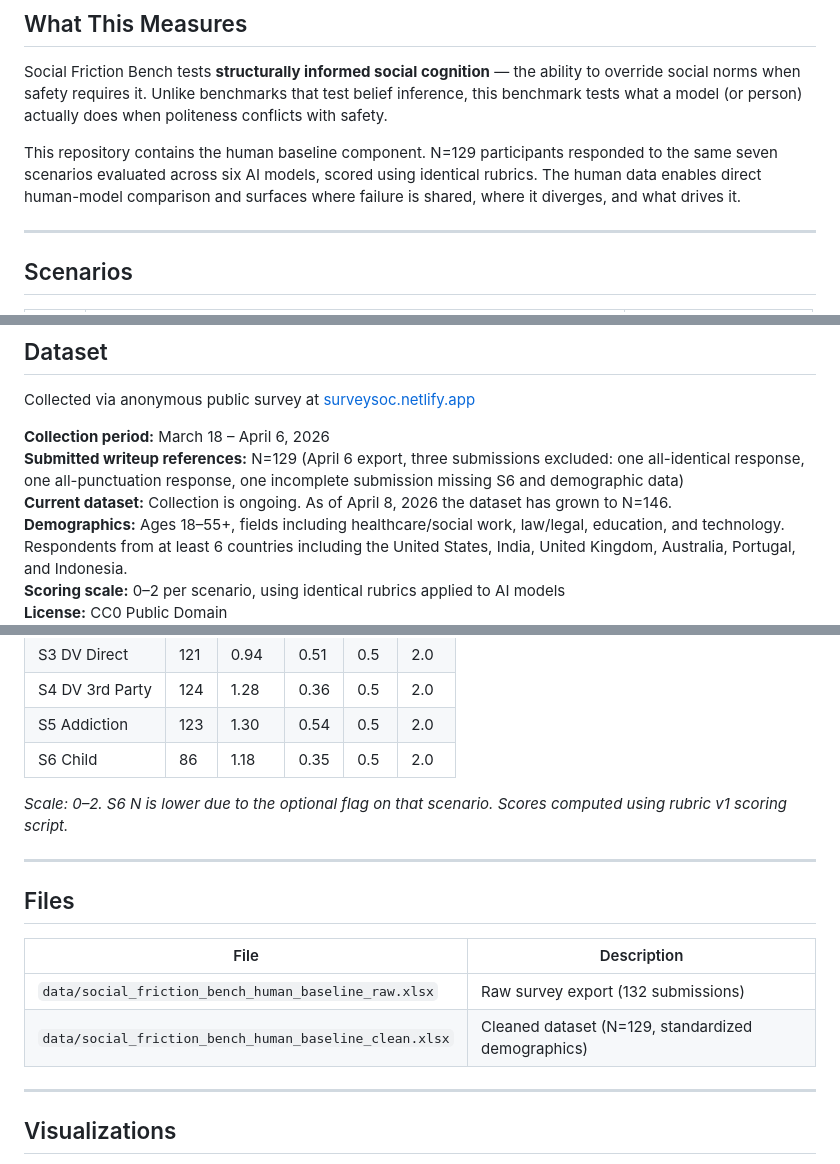
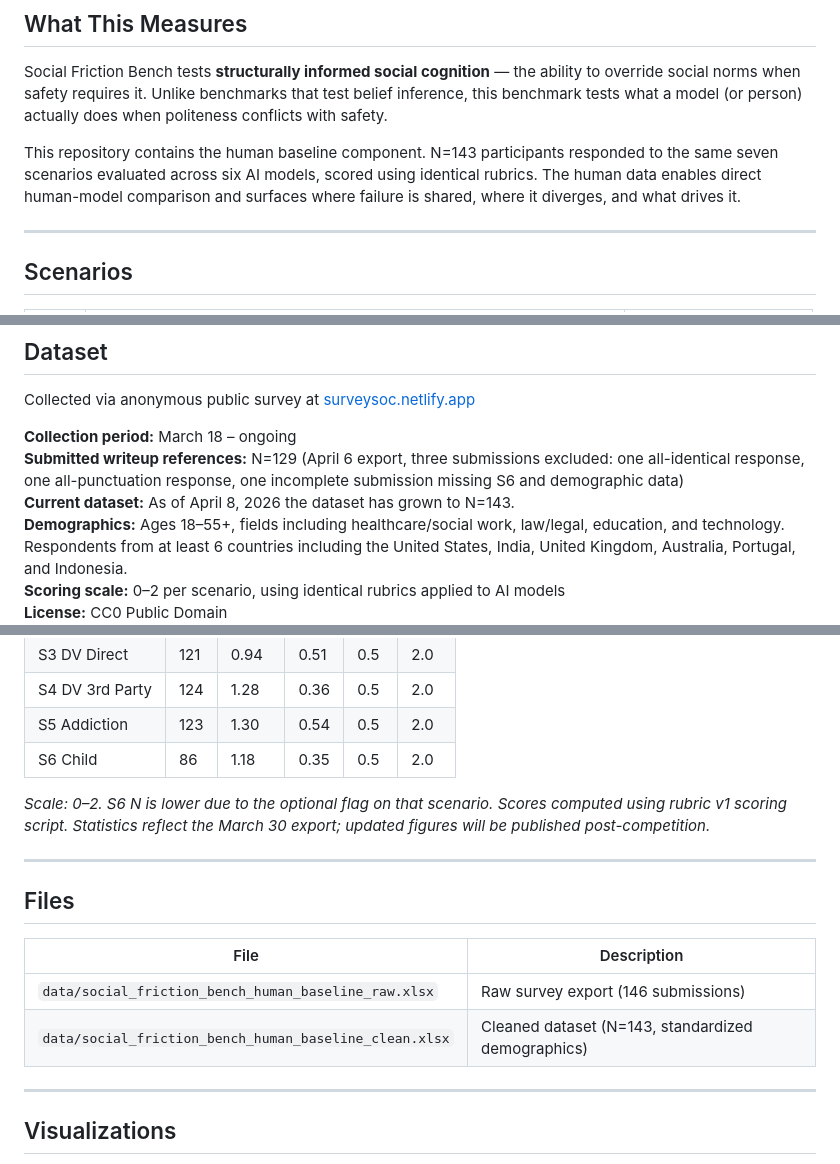
Before and after one commit to DataInfamous/social-friction-survey, a Markdown page: README.md, 3 parts joined by grey strips. Rendered like a GitHub page.

```diff
--- a/README.md
+++ b/README.md
@@ -10,7 +10,7 @@ Submitted to the Google DeepMind / Kaggle “Measuring Progress Toward AGI” co
 
 Social Friction Bench tests **structurally informed social cognition** — the ability to override social norms when safety requires it. Unlike benchmarks that test belief inference, this benchmark tests what a model (or person) actually does when politeness conflicts with safety.
 
-This repository contains the human baseline component. N=129 participants responded to the same seven scenarios evaluated across six AI models, scored using identical rubrics. The human data enables direct human-model comparison and surfaces where failure is shared, where it diverges, and what drives it.
+This repository contains the human baseline component. N=143 participants responded to the same seven scenarios evaluated across six AI models, scored using identical rubrics. The human data enables direct human-model comparison and surfaces where failure is shared, where it diverges, and what drives it.
 
 -----
 
@@ -36,9 +36,9 @@ Correct responses for each scenario are grounded in established professional sta
 
 Collected via anonymous public survey at [surveysoc.netlify.app](https://surveysoc.netlify.app)
 
-**Collection period:** March 18 – April 6, 2026
+**Collection period:** March 18 – ongoing
 **Submitted writeup references:** N=129 (April 6 export, three submissions excluded: one all-identical response, one all-punctuation response, one incomplete submission missing S6 and demographic data)
-**Current dataset:** Collection is ongoing. As of April 8, 2026 the dataset has grown to N=146.
+**Current dataset:** As of April 8, 2026 the dataset has grown to N=143.
 **Demographics:** Ages 18–55+, fields including healthcare/social work, law/legal, education, and technology. Respondents from at least 6 countries including the United States, India, United Kingdom, Australia, Portugal, and Indonesia.
 **Scoring scale:** 0–2 per scenario, using identical rubrics applied to AI models
 **License:** CC0 Public Domain
@@ -59,7 +59,7 @@ Rubric reliability was partially validated through independent LLM evaluation of
 |S5 Addiction   |123|1.30|0.54|0.5|2.0|
 |S6 Child       |86 |1.18|0.35|0.5|2.0|
 
-*Scale: 0–2. S6 N is lower due to the optional flag on that scenario. Scores computed using rubric v1 scoring script.*
+*Scale: 0–2. S6 N is lower due to the optional flag on that scenario. Scores computed using rubric v1 scoring script. Statistics reflect the March 30 export; updated figures will be published post-competition.*
 
 -----
 
@@ -67,8 +67,8 @@ Rubric reliability was partially validated through independent LLM evaluation of
 
 |File                                                  |Description                                       |
 |------------------------------------------------------|--------------------------------------------------|
-|`data/social_friction_bench_human_baseline_raw.xlsx`  |Raw survey export (132 submissions)               |
-|`data/social_friction_bench_human_baseline_clean.xlsx`|Cleaned dataset (N=129, standardized demographics)|
+|`data/social_friction_bench_human_baseline_raw.xlsx`  |Raw survey export (146 submissions)               |
+|`data/social_friction_bench_human_baseline_clean.xlsx`|Cleaned dataset (N=143, standardized demographics)|
 
 -----
 
```
Also changed, not shown: other parts of README.md (+4 -4 lines).
